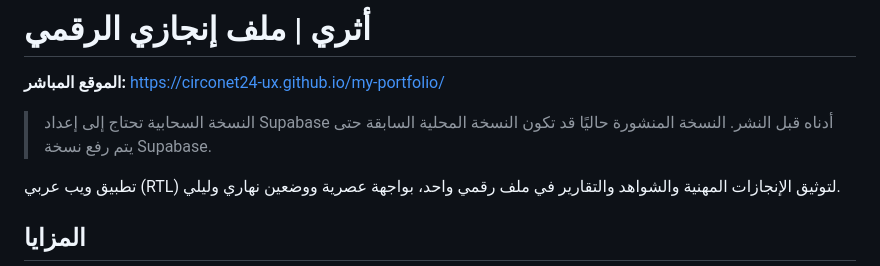
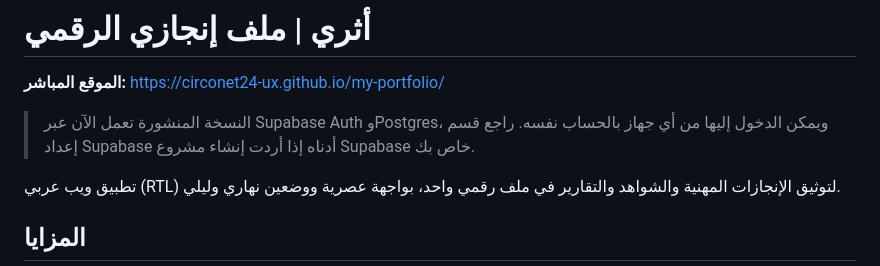
Before and after one commit to circonet24-ux/my-portfolio, a Markdown page: README.md, the part around the change. Rendered like a GitHub page.

Commit message:
Update README live deployment status

```diff
--- a/README.md
+++ b/README.md
@@ -2,7 +2,7 @@
 
 **الموقع المباشر:** https://circonet24-ux.github.io/my-portfolio/
 
-> النسخة السحابية تحتاج إلى إعداد Supabase أدناه قبل النشر. النسخة المنشورة حاليًا قد تكون النسخة المحلية السابقة حتى يتم رفع نسخة Supabase.
+> النسخة المنشورة تعمل الآن عبر Supabase Auth وPostgres، ويمكن الدخول إليها من أي جهاز بالحساب نفسه. راجع قسم إعداد Supabase أدناه إذا أردت إنشاء مشروع Supabase خاص بك.
 
 تطبيق ويب عربي (RTL) لتوثيق الإنجازات المهنية والشواهد والتقارير في ملف رقمي واحد، بواجهة عصرية ووضعين نهاري وليلي.
 
```
